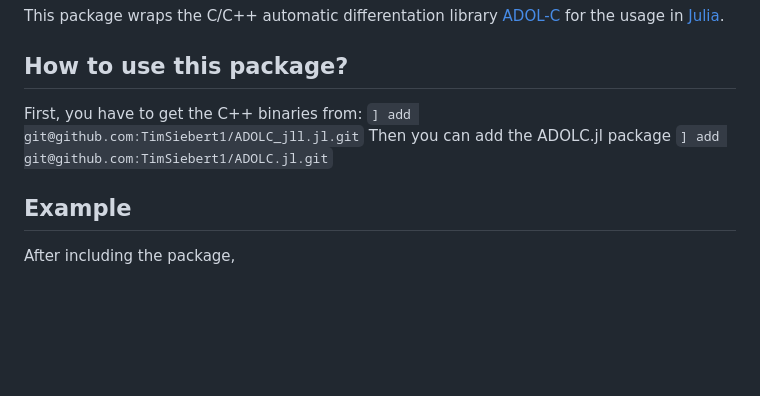
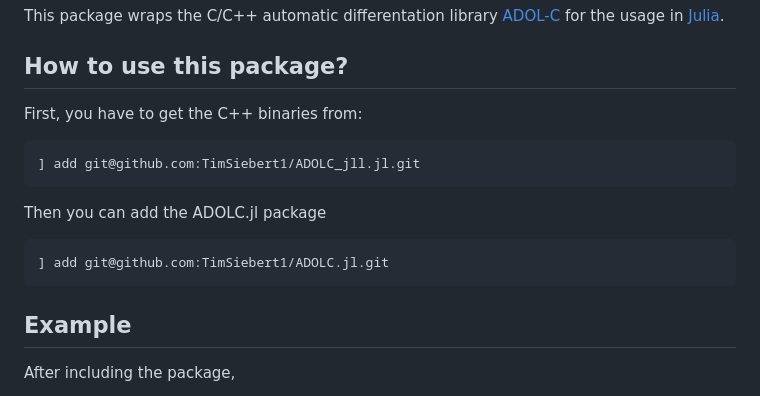
Before and after one commit to TimSiebert1/ADOLC.jl, a Markdown page: README.md, the part around the change. Rendered like a GitHub page; blank space fills up the shorter version.

````diff
--- a/README.md
+++ b/README.md
@@ -1,9 +1,13 @@
 This package wraps the C/C++ automatic differentation library [ADOL-C](https://github.com/coin-or/ADOL-C) for the usage in [Julia](https://julialang.org/).
 ## How to use this package?
 First, you have to get the C++ binaries from:
-```] add git@github.com:TimSiebert1/ADOLC_jll.jl.git```
+```julia
+] add git@github.com:TimSiebert1/ADOLC_jll.jl.git
+```
 Then you can add the ADOLC.jl package
-```] add git@github.com:TimSiebert1/ADOLC.jl.git```
+```julia
+] add git@github.com:TimSiebert1/ADOLC.jl.git
+```
 
 
 ## Example
````
